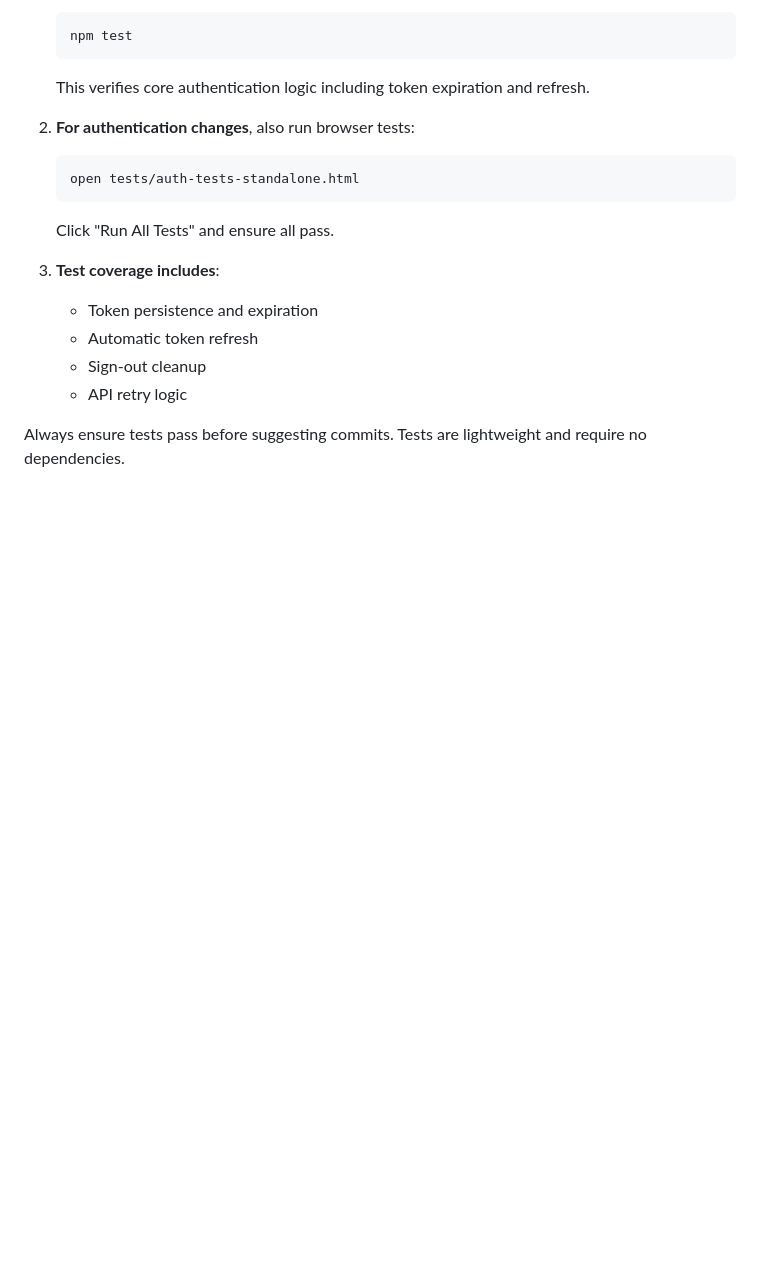
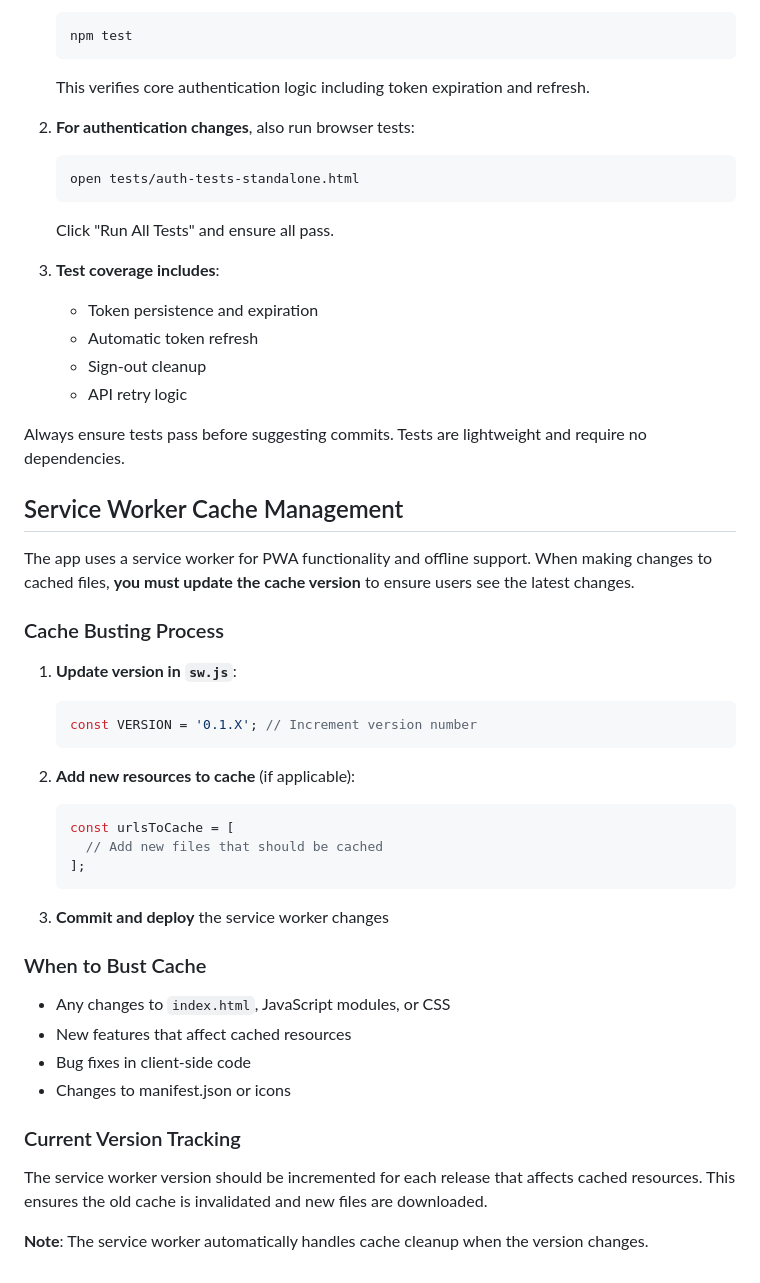
Before and after one commit to rfishermonteith/forked, a Markdown page: CLAUDE.md, the part around the change. Rendered like a GitHub page; blank space fills up the shorter version.

Commit message:
Add service worker cache management documentation
Document the cache busting process and version management for PWA updates.
This helps ensure users see new features and fixes by properly invalidating
the service worker cache.

🤖 Generated with [Claude Code](https://claude.ai/code)

Co-Authored-By: Claude <noreply@anthropic.com>

````diff
--- a/CLAUDE.md
+++ b/CLAUDE.md
@@ -107,3 +107,36 @@ IMPORTANT: Always run tests before committing code changes:
    - API retry logic
 
 Always ensure tests pass before suggesting commits. Tests are lightweight and require no dependencies.
+
+## Service Worker Cache Management
+
+The app uses a service worker for PWA functionality and offline support. When making changes to cached files, **you must update the cache version** to ensure users see the latest changes.
+
+### Cache Busting Process
+
+1. **Update version in `sw.js`**:
+   ```javascript
+   const VERSION = '0.1.X'; // Increment version number
+   ```
+
+2. **Add new resources to cache** (if applicable):
+   ```javascript
+   const urlsToCache = [
+     // Add new files that should be cached
+   ];
+   ```
+
+3. **Commit and deploy** the service worker changes
+
+### When to Bust Cache
+
+- Any changes to `index.html`, JavaScript modules, or CSS
+- New features that affect cached resources
+- Bug fixes in client-side code
+- Changes to manifest.json or icons
+
+### Current Version Tracking
+
+The service worker version should be incremented for each release that affects cached resources. This ensures the old cache is invalidated and new files are downloaded.
+
+**Note**: The service worker automatically handles cache cleanup when the version changes.
````
